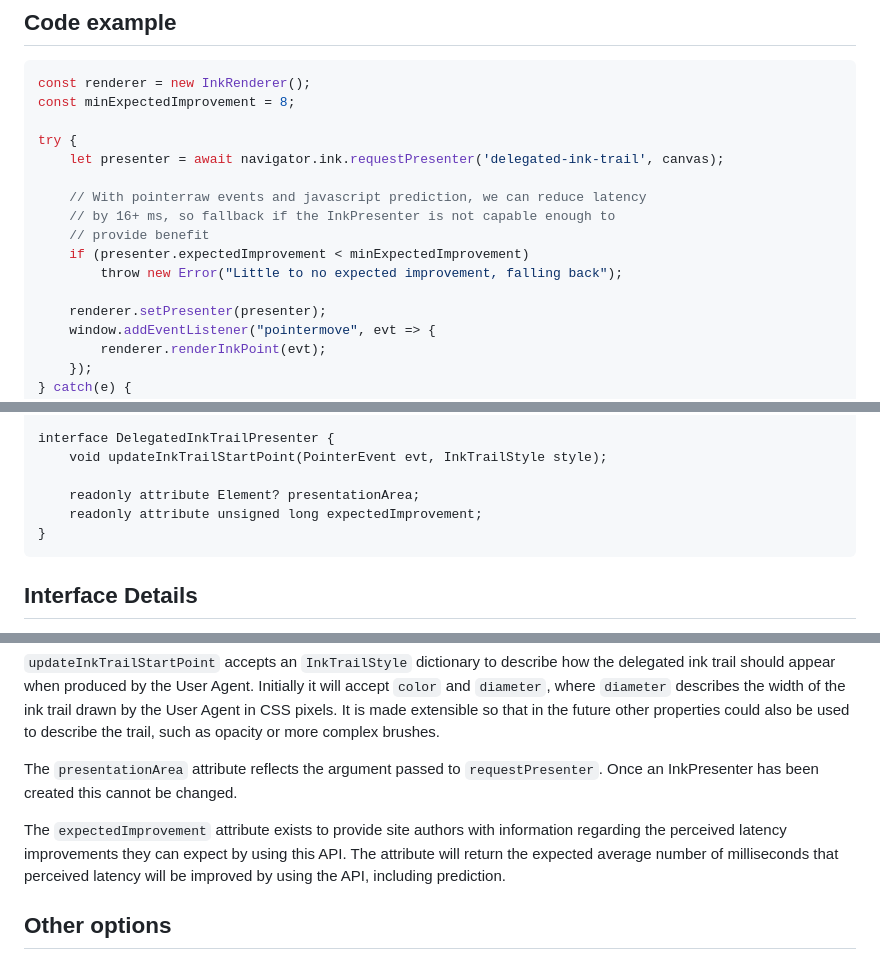
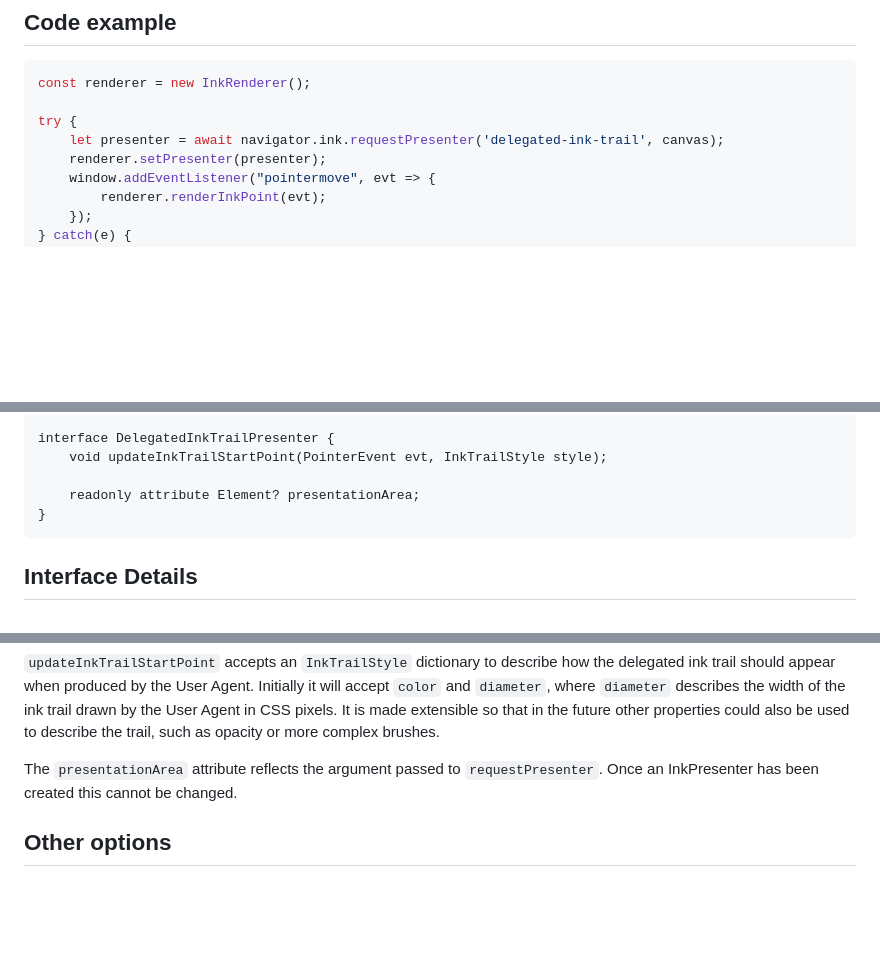
Before and after one commit to WICG/ink-enhancement, a Markdown page: README.md, 3 parts joined by grey strips. GitHub-like rendering; blank space fills up the shorter version.

Commit message:
Remove expectedImprovement from README

````diff
--- a/README.md
+++ b/README.md
@@ -69,17 +69,9 @@ As Pointer events gets delivered to an app, application continues rendering ink,
 ## Code example
 ```javascript
 const renderer = new InkRenderer();
-const minExpectedImprovement = 8;
 
 try {
     let presenter = await navigator.ink.requestPresenter('delegated-ink-trail', canvas);
-
-    // With pointerraw events and javascript prediction, we can reduce latency
-    // by 16+ ms, so fallback if the InkPresenter is not capable enough to
-    // provide benefit
-    if (presenter.expectedImprovement < minExpectedImprovement)
-        throw new Error("Little to no expected improvement, falling back");
-
     renderer.setPresenter(presenter);
     window.addEventListener("pointermove", evt => {
         renderer.renderInkPoint(evt);
@@ -144,7 +136,6 @@ interface DelegatedInkTrailPresenter {
     void updateInkTrailStartPoint(PointerEvent evt, InkTrailStyle style);
 
     readonly attribute Element? presentationArea;
-    readonly attribute unsigned long expectedImprovement;
 }
 ```
 
@@ -161,8 +152,6 @@ Note that if two or more pens are simultaneously drawing ink strokes and request
 `updateInkTrailStartPoint` accepts an `InkTrailStyle` dictionary to describe how the delegated ink trail should appear when produced by the User Agent. Initially it will accept `color` and `diameter`, where `diameter` describes the width of the ink trail drawn by the User Agent in CSS pixels. It is made extensible so that in the future other properties could also be used to describe the trail, such as opacity or more complex brushes.
 
 The `presentationArea` attribute reflects the argument passed to `requestPresenter`. Once an InkPresenter has been created this cannot be changed.
-
-The `expectedImprovement` attribute exists to provide site authors with information regarding the perceived latency improvements they can expect by using this API. The attribute will return the expected average number of milliseconds that perceived latency will be improved by using the API, including prediction.
 
 
 ## Other options
````
